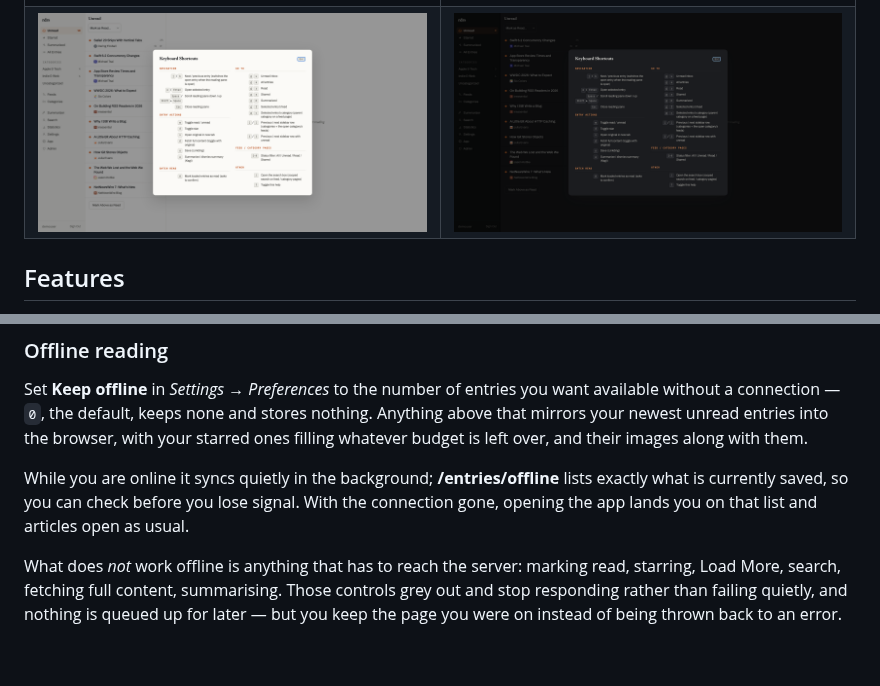
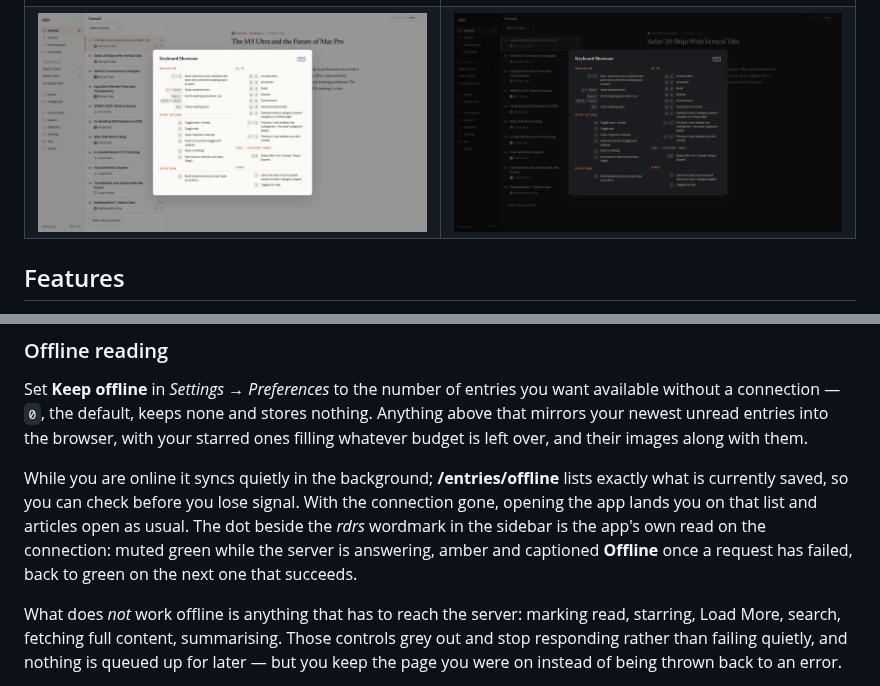
Before and after one commit to henry40408/rdrs, a Markdown page: README.md, 2 parts joined by grey strips. Rendered like a GitHub page; pictures changed too: screenshots/keyboard-shortcuts-dark.png, screenshots/keyboard-shortcuts.png; blank space fills up the shorter version.

```diff
--- a/README.md
+++ b/README.md
@@ -485,7 +485,10 @@ images along with them.
 While you are online it syncs quietly in the background; **/entries/offline**
 lists exactly what is currently saved, so you can check before you lose signal.
 With the connection gone, opening the app lands you on that list and articles
-open as usual.
+open as usual. The dot beside the *rdrs* wordmark in the sidebar is the app's
+own read on the connection: muted green while the server is answering, amber
+and captioned **Offline** once a request has failed, back to green on the next
+one that succeeds.
 
 What does *not* work offline is anything that has to reach the server: marking
 read, starring, Load More, search, fetching full content, summarising. Those
```
Also changed, not shown: ARCHITECTURE.md (+14 -0 lines), screenshots/unread-list-dark.png, screenshots/unread-list.png, 5 other files.
